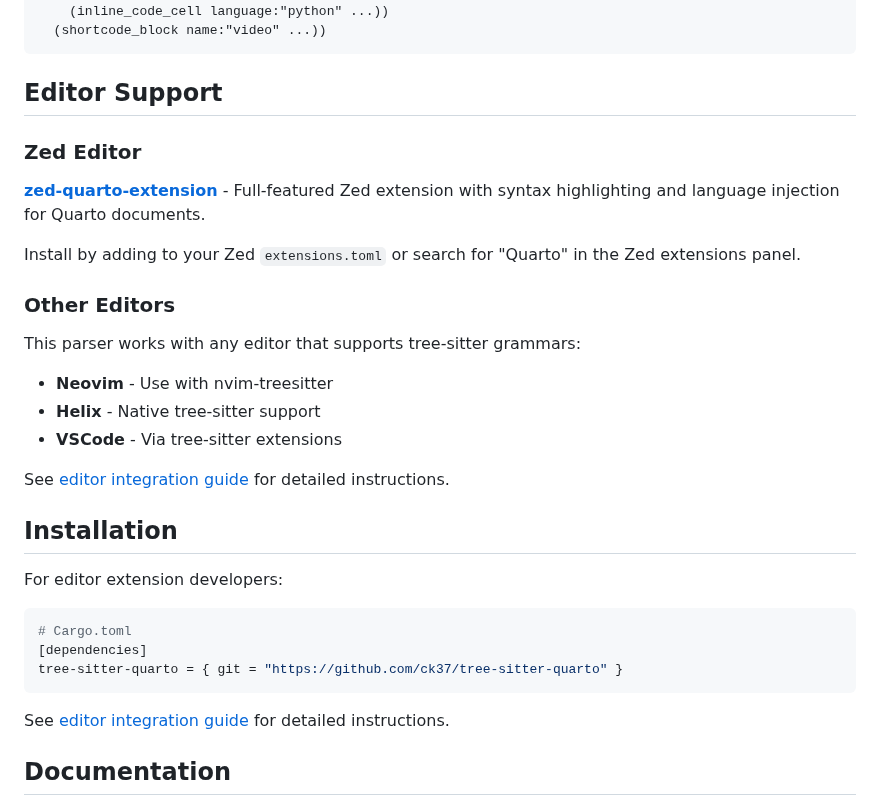
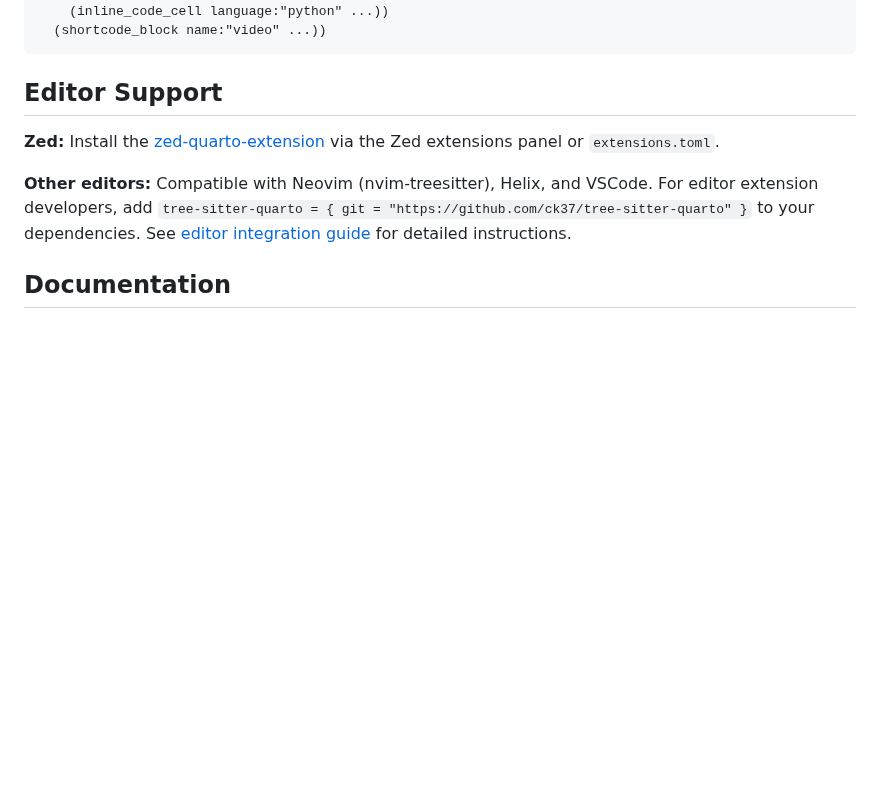
Before and after one commit to ck37/tree-sitter-quarto, a Markdown page: README.md, the part around the change. Drawn GitHub-style; blank space fills up the shorter version.

Commit message:
docs: streamline editor support section

````diff
--- a/README.md
+++ b/README.md
@@ -105,32 +105,9 @@ Output AST (simplified):
 
 ## Editor Support
 
-### Zed Editor
+**Zed:** Install the [zed-quarto-extension](https://github.com/ck37/zed-quarto-extension) via the Zed extensions panel or `extensions.toml`.
 
-**[zed-quarto-extension](https://github.com/ck37/zed-quarto-extension)** - Full-featured Zed extension with syntax highlighting and language injection for Quarto documents.
-
-Install by adding to your Zed `extensions.toml` or search for "Quarto" in the Zed extensions panel.
-
-### Other Editors
-
-This parser works with any editor that supports tree-sitter grammars:
-- **Neovim** - Use with nvim-treesitter
-- **Helix** - Native tree-sitter support
-- **VSCode** - Via tree-sitter extensions
-
-See [editor integration guide](./docs/editor-integration.md) for detailed instructions.
-
-## Installation
-
-For editor extension developers:
-
-```toml
-# Cargo.toml
-[dependencies]
-tree-sitter-quarto = { git = "https://github.com/ck37/tree-sitter-quarto" }
-```
-
-See [editor integration guide](./docs/editor-integration.md) for detailed instructions.
+**Other editors:** Compatible with Neovim (nvim-treesitter), Helix, and VSCode. For editor extension developers, add `tree-sitter-quarto = { git = "https://github.com/ck37/tree-sitter-quarto" }` to your dependencies. See [editor integration guide](./docs/editor-integration.md) for detailed instructions.
 
 ## Documentation
 
````
